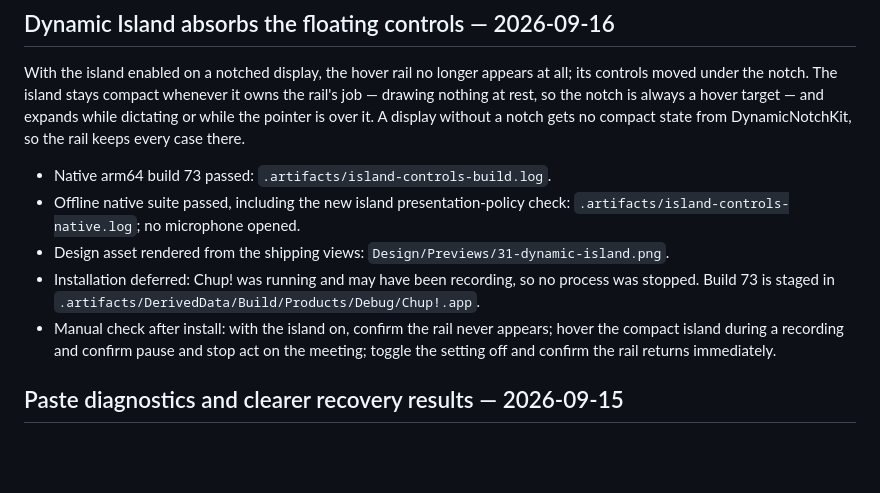
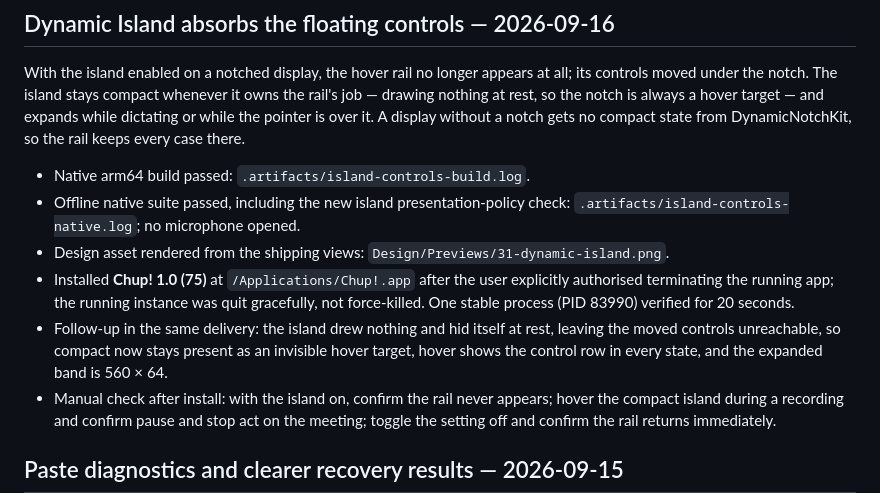
Before and after one commit to Kunba-Labs/chup, a Markdown page: docs/VALIDATION.md, the part around the change. Rendered like a GitHub page; blank space fills up the shorter version.

Commit message:
Record deployed build 75
Co-Authored-By: Claude Opus 5 <noreply@anthropic.com>
Claude-Session: https://claude.ai/code/session_01RFeX8uQfsg4kYeC4sXCtwJ

```diff
--- a/docs/VALIDATION.md
+++ b/docs/VALIDATION.md
@@ -4,10 +4,11 @@
 
 With the island enabled on a notched display, the hover rail no longer appears at all; its controls moved under the notch. The island stays compact whenever it owns the rail's job — drawing nothing at rest, so the notch is always a hover target — and expands while dictating or while the pointer is over it. A display without a notch gets no compact state from DynamicNotchKit, so the rail keeps every case there.
 
-- Native arm64 build 73 passed: `.artifacts/island-controls-build.log`.
+- Native arm64 build passed: `.artifacts/island-controls-build.log`.
 - Offline native suite passed, including the new island presentation-policy check: `.artifacts/island-controls-native.log`; no microphone opened.
 - Design asset rendered from the shipping views: `Design/Previews/31-dynamic-island.png`.
-- Installation deferred: Chup! was running and may have been recording, so no process was stopped. Build 73 is staged in `.artifacts/DerivedData/Build/Products/Debug/Chup!.app`.
+- Installed **Chup! 1.0 (75)** at `/Applications/Chup!.app` after the user explicitly authorised terminating the running app; the running instance was quit gracefully, not force-killed. One stable process (PID 83990) verified for 20 seconds.
+- Follow-up in the same delivery: the island drew nothing and hid itself at rest, leaving the moved controls unreachable, so compact now stays present as an invisible hover target, hover shows the control row in every state, and the expanded band is 560 × 64.
 - Manual check after install: with the island on, confirm the rail never appears; hover the compact island during a recording and confirm pause and stop act on the meeting; toggle the setting off and confirm the rail returns immediately.
 
 ## Paste diagnostics and clearer recovery results — 2026-09-15
```
Also changed, not shown: docs/STATUS.md (+1 -1 lines).
